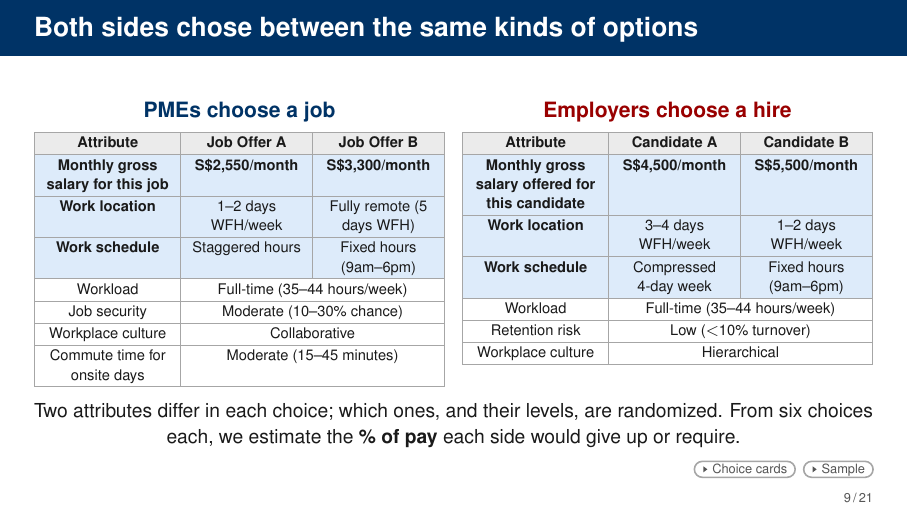
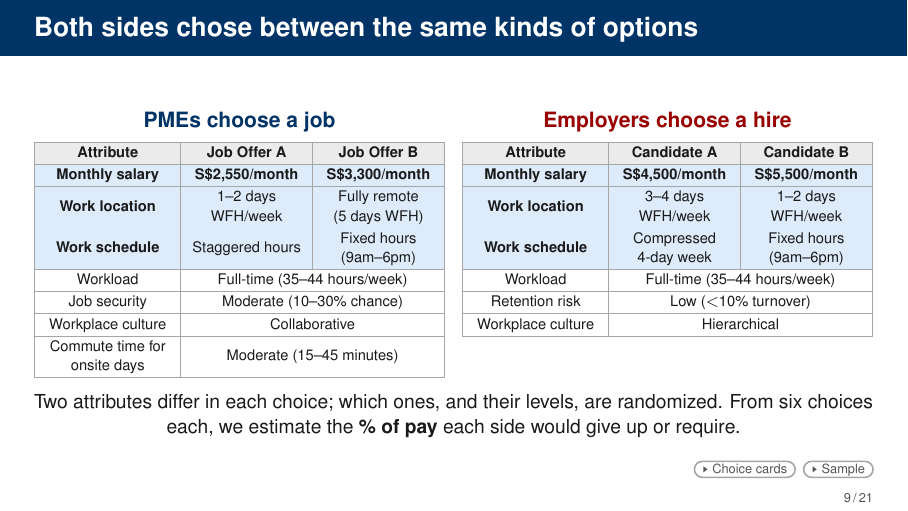
Before and after one commit to lsy9816/ResWork, LaTeX slides (MOM_presentation/overleaf_upload/main.tex): page 9 of 86. Compiled offline with pdfLaTeX.

Commit message:
Slide 9 tables: 'Monthly salary', vertically centred cells, cleaner line breaks
Co-Authored-By: Claude Sonnet 5.5 <noreply@anthropic.com>
Claude-Session: https://claude.ai/code/session_01CDrd7CbNGkm4ND9QBnK4x2

```diff
--- a/MOM_presentation/overleaf_upload/main.tex
+++ b/MOM_presentation/overleaf_upload/main.tex
@@ -258,7 +258,7 @@
 \newcommand{\SvyHead}[1]{\cellcolor{Soft}\textbf{#1}}
 \newcommand{\SvyTab}[3]{% #1 unused, #2 header row cells, #3 body rows
   {\renewcommand{\arraystretch}{1.12}\setlength{\tabcolsep}{3pt}\fontsize{8}{9.6}\selectfont\arrayrulecolor{Rule}%
-  \begin{tabular}{|>{\centering\arraybackslash}p{2.35cm}|>{\centering\arraybackslash}p{2.1cm}|>{\centering\arraybackslash}p{2.1cm}|}
+  \begin{tabular}{|>{\centering\arraybackslash}m{2.35cm}|>{\centering\arraybackslash}m{2.1cm}|>{\centering\arraybackslash}m{2.1cm}|}
     \hline #2 \\ \hline #3
   \end{tabular}}}
 \newcommand{\Body}[1]{{\fontsize{9.5}{11.6}\selectfont\RaggedRight #1\par}}
@@ -674,8 +674,8 @@ Next, the choice task that lets us put a price on each arrangement.}
   \begin{minipage}[t]{0.49\linewidth}\centering
     {\color{Employee}\FsHead PMEs choose a job\par}\vspace{0.14cm}
     \SvyTab{Employee}{\SvyHead{Attribute} & \SvyHead{Job Offer A} & \SvyHead{Job Offer B}}{%
-      \cellcolor{SvyBlue}\textbf{Monthly gross salary for this job} & \cellcolor{SvyBlue}\textbf{S\$2,550/month} & \cellcolor{SvyBlue}\textbf{S\$3,300/month}\\ \hline
-      \cellcolor{SvyBlue}\textbf{Work location} & \cellcolor{SvyBlue}1--2 days WFH/week & \cellcolor{SvyBlue}Fully remote (5 days WFH)\\ \hline
+      \cellcolor{SvyBlue}\textbf{Monthly salary} & \cellcolor{SvyBlue}\textbf{S\$2,550/month} & \cellcolor{SvyBlue}\textbf{S\$3,300/month}\\ \hline
+      \cellcolor{SvyBlue}\textbf{Work location} & \cellcolor{SvyBlue}1--2 days WFH/week & \cellcolor{SvyBlue}Fully remote \mbox{(5 days WFH)}\\ \hline
       \cellcolor{SvyBlue}\textbf{Work schedule} & \cellcolor{SvyBlue}Staggered hours & \cellcolor{SvyBlue}Fixed hours (9am--6pm)\\ \hline
       Workload & \multicolumn{2}{c|}{Full-time (35--44 hours/week)}\\ \hline
       Job security & \multicolumn{2}{c|}{Moderate (10--30\% chance)}\\ \hline
@@ -685,7 +685,7 @@ Next, the choice task that lets us put a price on each arrangement.}
   \begin{minipage}[t]{0.49\linewidth}\centering
     {\color{Employer}\FsHead Employers choose a hire\par}\vspace{0.14cm}
     \SvyTab{Employer}{\SvyHead{Attribute} & \SvyHead{Candidate A} & \SvyHead{Candidate B}}{%
-      \cellcolor{SvyBlue}\textbf{Monthly gross salary offered for this candidate} & \cellcolor{SvyBlue}\textbf{S\$4,500/month} & \cellcolor{SvyBlue}\textbf{S\$5,500/month}\\ \hline
+      \cellcolor{SvyBlue}\textbf{Monthly salary} & \cellcolor{SvyBlue}\textbf{S\$4,500/month} & \cellcolor{SvyBlue}\textbf{S\$5,500/month}\\ \hline
       \cellcolor{SvyBlue}\textbf{Work location} & \cellcolor{SvyBlue}3--4 days WFH/week & \cellcolor{SvyBlue}1--2 days WFH/week\\ \hline
       \cellcolor{SvyBlue}\textbf{Work schedule} & \cellcolor{SvyBlue}Compressed 4-day week & \cellcolor{SvyBlue}Fixed hours (9am--6pm)\\ \hline
       Workload & \multicolumn{2}{c|}{Full-time (35--44 hours/week)}\\ \hline
```
Also changed, not shown: MOM_presentation/latex/main-2.tex (+4 -4 lines), MOM_presentation/overleaf_upload/main.pdf, 2 other files.
